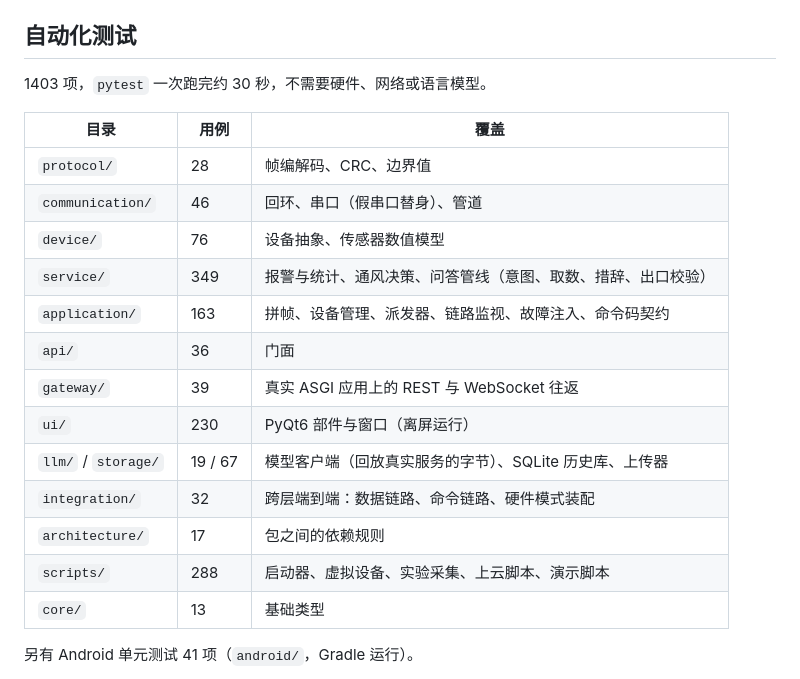
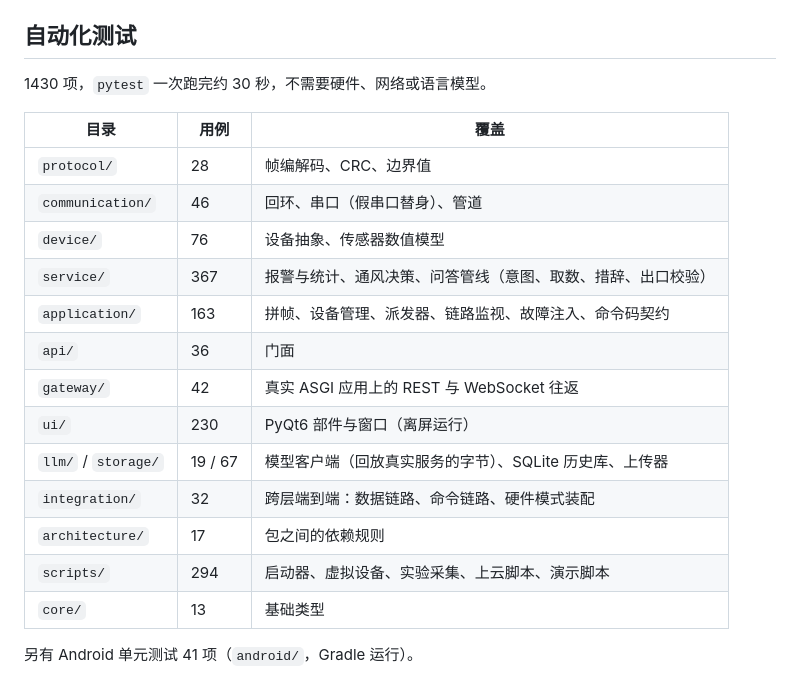
Before and after one commit to zxtsxdg66-jpg/embedded-host-platform, a Markdown page: docs/verification.md, the part around the change. GitHub-like rendering.

```diff
--- a/docs/verification.md
+++ b/docs/verification.md
@@ -20,22 +20,22 @@
 
 ## 自动化测试
 
-1403 项，`pytest` 一次跑完约 30 秒，不需要硬件、网络或语言模型。
+1430 项，`pytest` 一次跑完约 30 秒，不需要硬件、网络或语言模型。
 
 | 目录 | 用例 | 覆盖 |
 | --- | --- | --- |
 | `protocol/` | 28 | 帧编解码、CRC、边界值 |
 | `communication/` | 46 | 回环、串口（假串口替身）、管道 |
 | `device/` | 76 | 设备抽象、传感器数值模型 |
-| `service/` | 349 | 报警与统计、通风决策、问答管线（意图、取数、措辞、出口校验） |
+| `service/` | 367 | 报警与统计、通风决策、问答管线（意图、取数、措辞、出口校验） |
 | `application/` | 163 | 拼帧、设备管理、派发器、链路监视、故障注入、命令码契约 |
 | `api/` | 36 | 门面 |
-| `gateway/` | 39 | 真实 ASGI 应用上的 REST 与 WebSocket 往返 |
+| `gateway/` | 42 | 真实 ASGI 应用上的 REST 与 WebSocket 往返 |
 | `ui/` | 230 | PyQt6 部件与窗口（离屏运行） |
 | `llm/` / `storage/` | 19 / 67 | 模型客户端（回放真实服务的字节）、SQLite 历史库、上传器 |
 | `integration/` | 32 | 跨层端到端：数据链路、命令链路、硬件模式装配 |
 | `architecture/` | 17 | 包之间的依赖规则 |
-| `scripts/` | 288 | 启动器、虚拟设备、实验采集、上云脚本、演示脚本 |
+| `scripts/` | 294 | 启动器、虚拟设备、实验采集、上云脚本、演示脚本 |
 | `core/` | 13 | 基础类型 |
 
 另有 Android 单元测试 41 项（`android/`，Gradle 运行）。
```
Also changed, not shown: README.md (+2 -2 lines), docs/decisions/08-web.md (+20 -1 lines).
